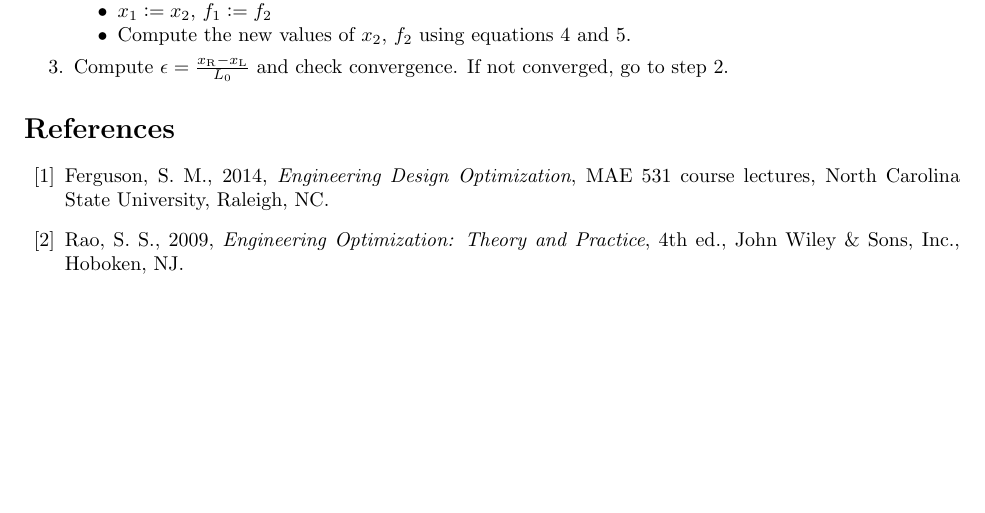
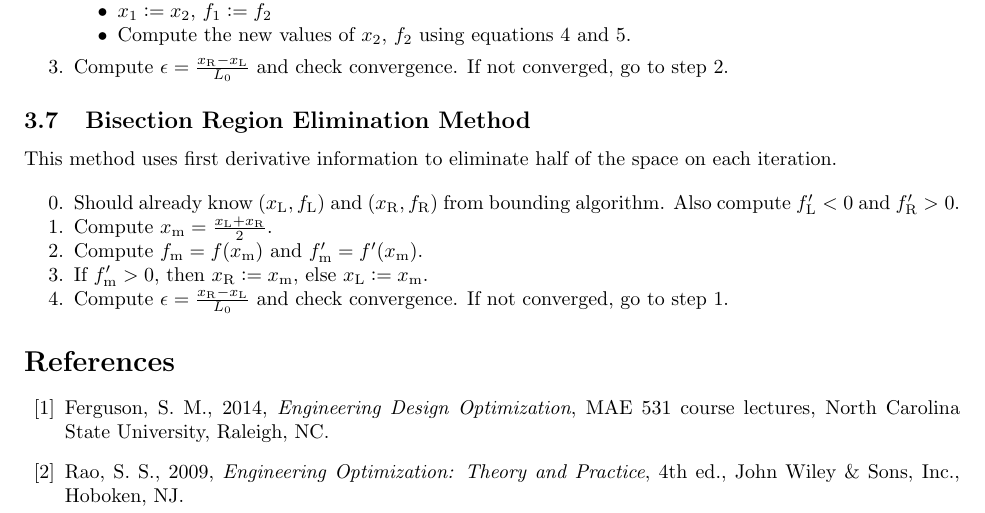
Before and after one commit to jturner314/engineering-equations, a LaTeX document (optimization.tex): part of page 4 of 4, cut so that both start at the same text, the shorter picture padded with empty space. Compiled offline with pdfLaTeX.

Commit message:
optimization: Add bisection method

```diff
--- a/optimization.tex
+++ b/optimization.tex
@@ -180,6 +180,21 @@ calls to \(f\), the space is reduced to about \(\Phi^n\) of its original size.
   converged, go to step~\ref{itm:update-golden-section}.
 \end{enumerate*}
 
+\subsection{Bisection Region Elimination Method}\label{sec:bisection-region}
+
+This method uses first derivative information to eliminate half of the space on each iteration.
+
+\begin{enumerate*}
+\setcounter{enumi}{-1}
+\item Should already know \((x_\mrm{L}, f_\mrm{L})\) and \((x_\mrm{R}, f_\mrm{R})\) from bounding
+  algorithm. Also compute \(f'_\mrm{L} < 0\) and \(f'_\mrm{R} > 0\).
+\item \label{itm:update-bisection-xm} Compute \(x_\mrm{m} = \frac{x_\mrm{L} + x_\mrm{R}}{2}\).
+\item Compute \(f_\mrm{m} = f(x_\mrm{m})\) and \(f'_\mrm{m} = f'(x_\mrm{m})\).
+\item If \(f'_\mrm{m} > 0\), then \(x_\mrm{R} := x_\mrm{m}\), else \(x_\mrm{L} := x_\mrm{m}\).
+\item Compute \(\epsilon = \frac{x_\mrm{R} - x_\mrm{L}}{L_0}\) and check convergence. If not
+  converged, go to step~\ref{itm:update-bisection-xm}.
+\end{enumerate*}
+
 
 \begin{thebibliography}{99}
 \bibitem{flec} Ferguson, S. M., 2014, \emph{Engineering Design Optimization}, MAE 531 course
```
